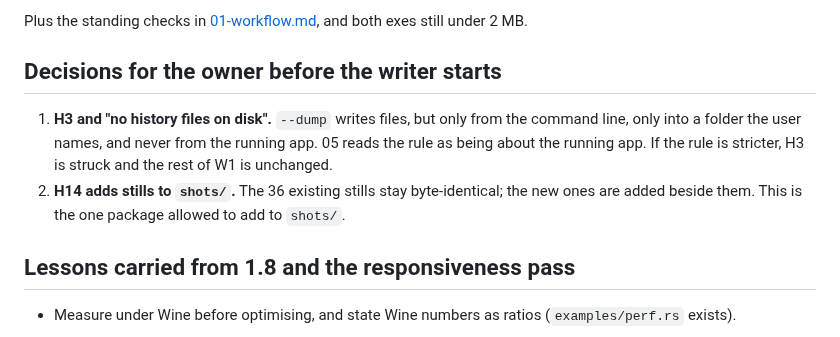
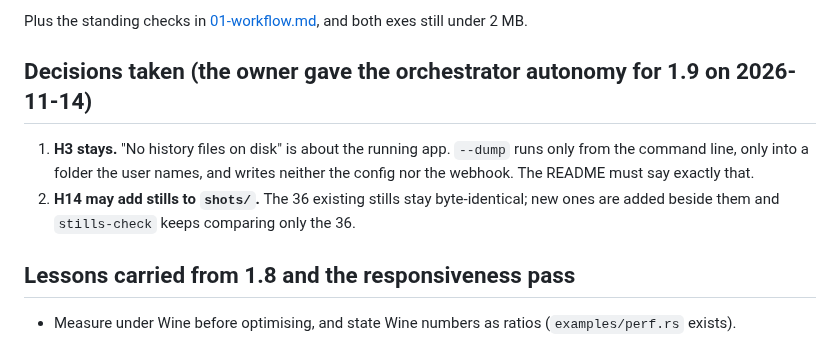
Before and after one commit to mariyaholic/mh-ticker, a Markdown page: docs/1.9/02-w1-brief.md, the part around the change. GitHub-like rendering.

Commit message:
docs(1.9): W1 decisions (dump allowed from the command line; new stills beside the old)
Co-Authored-By: Claude Opus 5.5 <noreply@anthropic.com>
Claude-Session: https://claude.ai/code/session_01UgZDM8orLsyCp12VcCY8Jf

```diff
--- a/docs/1.9/02-w1-brief.md
+++ b/docs/1.9/02-w1-brief.md
@@ -52,13 +52,13 @@ Word for word from 05, W1:
 
 Plus the standing checks in [01-workflow.md](01-workflow.md), and both exes still under 2 MB.
 
-## Decisions for the owner before the writer starts
+## Decisions taken (the owner gave the orchestrator autonomy for 1.9 on 2026-11-14)
 
-1. **H3 and "no history files on disk".** `--dump` writes files, but only from the command line,
-   only into a folder the user names, and never from the running app. 05 reads the rule as being
-   about the running app. If the rule is stricter, H3 is struck and the rest of W1 is unchanged.
-2. **H14 adds stills to `shots/`.** The 36 existing stills stay byte-identical; the new ones are added
-   beside them. This is the one package allowed to add to `shots/`.
+1. **H3 stays.** "No history files on disk" is about the running app. `--dump` runs only from the
+   command line, only into a folder the user names, and writes neither the config nor the webhook.
+   The README must say exactly that.
+2. **H14 may add stills to `shots/`.** The 36 existing stills stay byte-identical; new ones are added
+   beside them and `stills-check` keeps comparing only the 36.
 
 ## Lessons carried from 1.8 and the responsiveness pass
 
```
